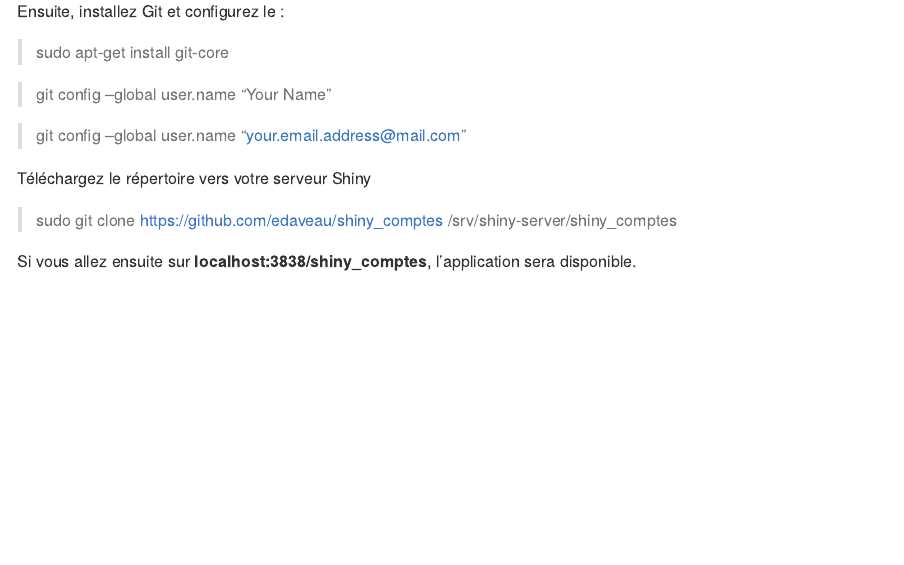
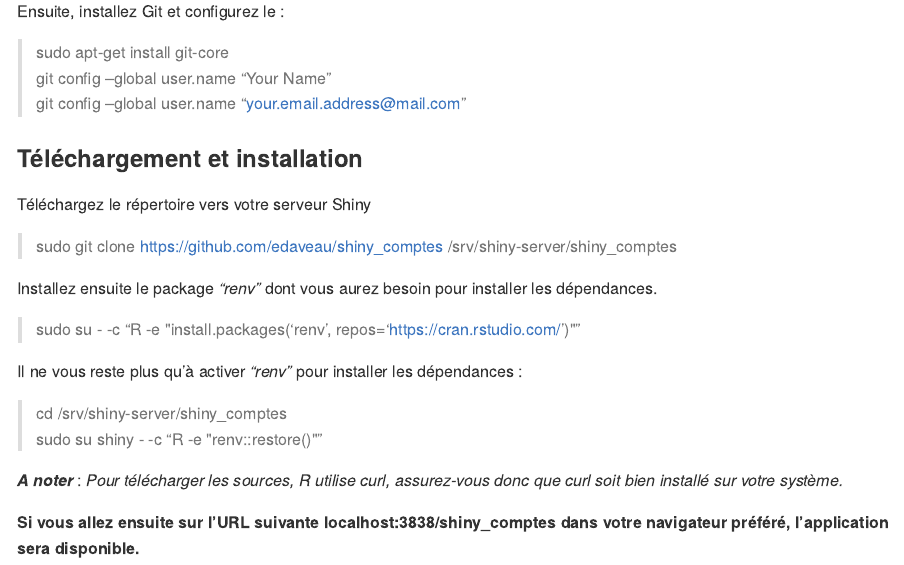
Before and after one commit to edaveau/shiny_comptes, an R Markdown document (readme.Rmd): the page in a window 1100 px wide, from 1620 px down before the commit and from 1610 px down after it, so that both start at the same text. The pictures show the output file readme.md that the author committed with the source, drawn offline in the style of GitHub.

Commit message:
Changed readme information with install procedure

```diff
--- a/readme.Rmd
+++ b/readme.Rmd
@@ -47,14 +46,25 @@ Voici la procédure pour installer l'application sur Ubuntu. Tout d'abord, tél
 
 Ensuite, installez Git et configurez le :
 
-> sudo apt-get install git-core
+> sudo apt-get install git-core <br>
+> git config --global user.name "Your Name" <br>
+> git config --global user.name "your.email.address@mail.com"
 
-> git config --global user.name "Your Name"
-
-> git config --global user.name "your.email.address@mail.com"
+### Téléchargement et installation
 
 Téléchargez le répertoire vers votre serveur Shiny
 
 > sudo git clone https://github.com/edaveau/shiny_comptes /srv/shiny-server/shiny_comptes
 
-Si vous allez ensuite sur **localhost:3838/shiny_comptes**, l'application sera disponible.
+Installez ensuite le package *"renv"* dont vous aurez besoin pour installer les dépendances.
+
+> sudo su - -c "R -e \"install.packages('renv', repos='https://cran.rstudio.com/')\""
+
+Il ne vous reste plus qu'à activer *"renv"* pour installer les dépendances :
+
+> cd /srv/shiny-server/shiny_comptes <br>
+> sudo su shiny - -c "R -e \"renv::restore()\""
+
+**_A noter_** : _Pour télécharger les sources, R utilise curl, assurez-vous donc que curl soit bien installé sur votre système._
+
+**Si vous allez ensuite sur l'URL suivante localhost:3838/shiny_comptes dans votre navigateur préféré, l'application sera disponible.**
```
Also changed, not shown: readme.md, readme.Rmd (3 more changed lines).
